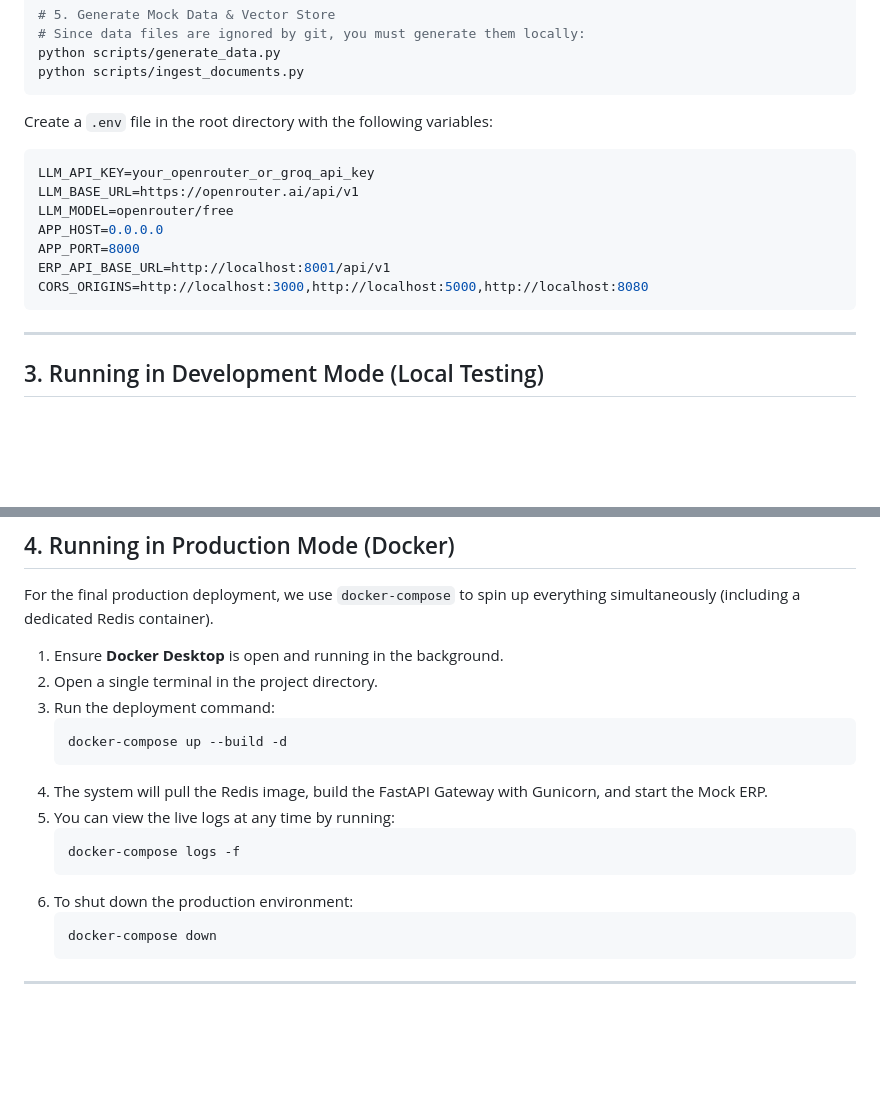
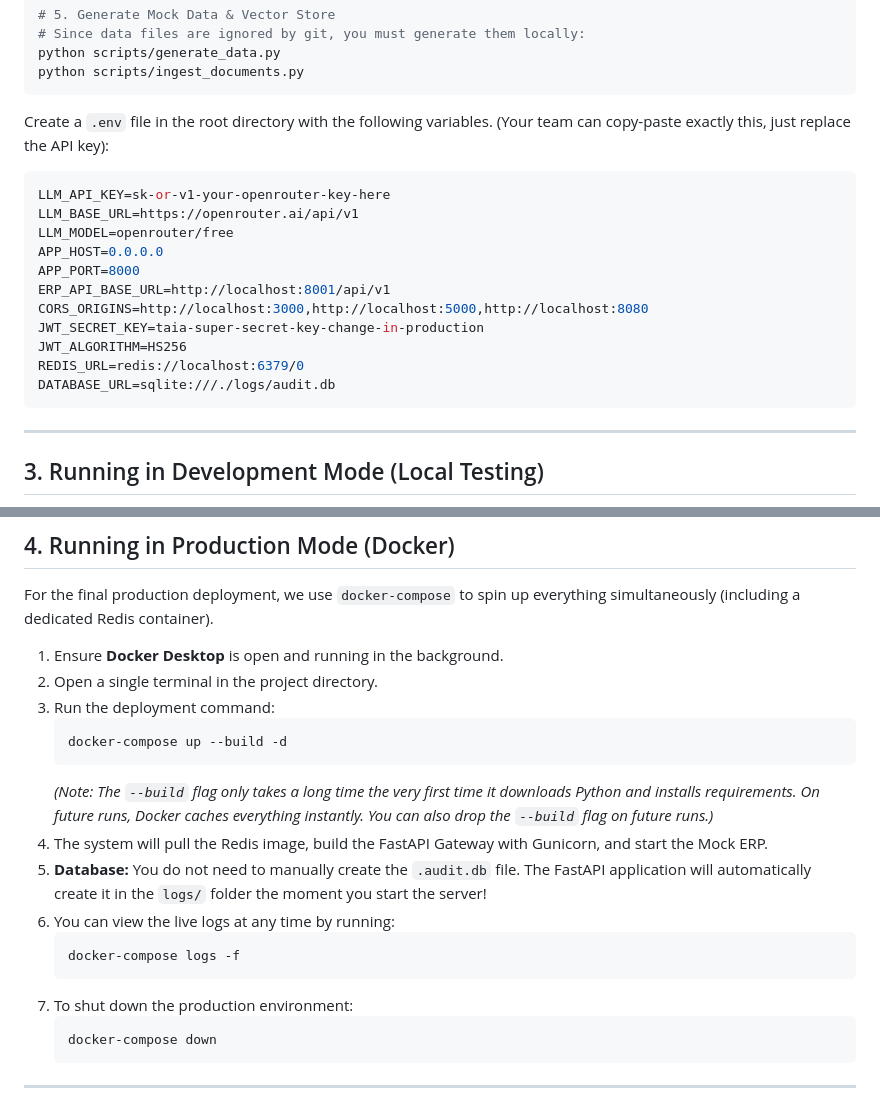
Before and after one commit to zotac-pc/technify-ai-assistant, a Markdown page: team_setup_guide.md, 2 parts joined by grey strips. Drawn GitHub-style; blank space fills up the shorter version.

Commit message:
Docs/update setup guide (#38)
* fix: add missing config.py and configure CORS for frontend communication

* fix: moved gunicorn.conf.py to root directory

* docs: expand setup guide with .env details, Docker caching, and Database behavior

````diff
--- a/team_setup_guide.md
+++ b/team_setup_guide.md
@@ -47,15 +47,19 @@ python scripts/generate_data.py
 python scripts/ingest_documents.py
 ```
 
-Create a `.env` file in the root directory with the following variables:
+Create a `.env` file in the root directory with the following variables. (Your team can copy-paste exactly this, just replace the API key):
 ```env
-LLM_API_KEY=your_openrouter_or_groq_api_key
+LLM_API_KEY=sk-or-v1-your-openrouter-key-here
 LLM_BASE_URL=https://openrouter.ai/api/v1
 LLM_MODEL=openrouter/free
 APP_HOST=0.0.0.0
 APP_PORT=8000
 ERP_API_BASE_URL=http://localhost:8001/api/v1
 CORS_ORIGINS=http://localhost:3000,http://localhost:5000,http://localhost:8080
+JWT_SECRET_KEY=taia-super-secret-key-change-in-production
+JWT_ALGORITHM=HS256
+REDIS_URL=redis://localhost:6379/0
+DATABASE_URL=sqlite:///./logs/audit.db
 ```
 
 ---
@@ -95,12 +99,14 @@ For the final production deployment, we use `docker-compose` to spin up everythi
    ```bash
    docker-compose up --build -d
    ```
+   *(Note: The `--build` flag only takes a long time the very first time it downloads Python and installs requirements. On future runs, Docker caches everything instantly. You can also drop the `--build` flag on future runs.)*
 4. The system will pull the Redis image, build the FastAPI Gateway with Gunicorn, and start the Mock ERP.
-5. You can view the live logs at any time by running:
+5. **Database:** You do not need to manually create the `.audit.db` file. The FastAPI application will automatically create it in the `logs/` folder the moment you start the server!
+6. You can view the live logs at any time by running:
    ```bash
    docker-compose logs -f
    ```
-6. To shut down the production environment:
+7. To shut down the production environment:
    ```bash
    docker-compose down
    ```
````
